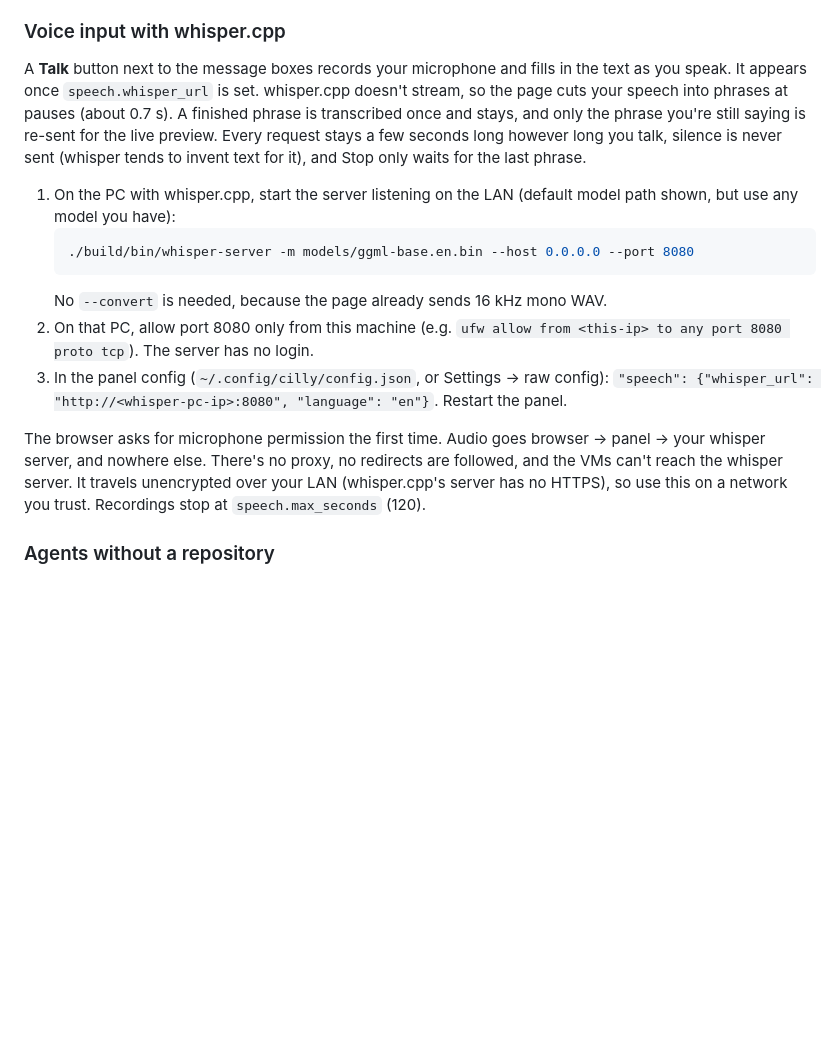
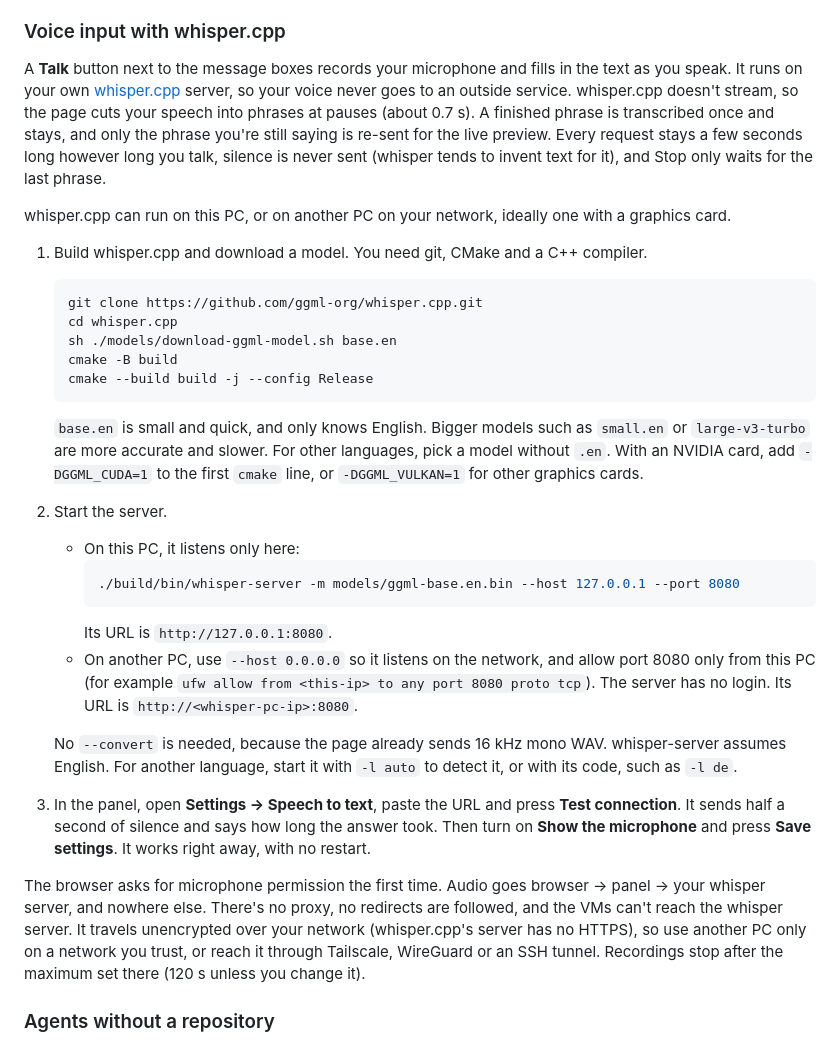
Before and after one commit to cillybox/cilly, a Markdown page: docs/guide.md, the part around the change. Rendered like a GitHub page; blank space fills up the shorter version.

Commit message:
Explain how to set up whisper.cpp for voice input
Build it, download a model, run it on this PC or another one, and connect it in Settings → Speech to text, which replaced editing the config by hand.

````diff
--- a/docs/guide.md
+++ b/docs/guide.md
@@ -128,17 +128,31 @@ On the agent page, and for a new agent's first message, use **Attach files**, pa
 
 ### Voice input with whisper.cpp
 
-A **Talk** button next to the message boxes records your microphone and fills in the text as you speak. It appears once `speech.whisper_url` is set. whisper.cpp doesn't stream, so the page cuts your speech into phrases at pauses (about 0.7 s). A finished phrase is transcribed once and stays, and only the phrase you're still saying is re-sent for the live preview. Every request stays a few seconds long however long you talk, silence is never sent (whisper tends to invent text for it), and Stop only waits for the last phrase.
+A **Talk** button next to the message boxes records your microphone and fills in the text as you speak. It runs on your own [whisper.cpp](https://github.com/ggml-org/whisper.cpp) server, so your voice never goes to an outside service. whisper.cpp doesn't stream, so the page cuts your speech into phrases at pauses (about 0.7 s). A finished phrase is transcribed once and stays, and only the phrase you're still saying is re-sent for the live preview. Every request stays a few seconds long however long you talk, silence is never sent (whisper tends to invent text for it), and Stop only waits for the last phrase.
 
-1. On the PC with whisper.cpp, start the server listening on the LAN (default model path shown, but use any model you have):
+whisper.cpp can run on this PC, or on another PC on your network, ideally one with a graphics card.
+
+1. Build whisper.cpp and download a model. You need git, CMake and a C++ compiler.
    ```sh
-   ./build/bin/whisper-server -m models/ggml-base.en.bin --host 0.0.0.0 --port 8080
+   git clone https://github.com/ggml-org/whisper.cpp.git
+   cd whisper.cpp
+   sh ./models/download-ggml-model.sh base.en
+   cmake -B build
+   cmake --build build -j --config Release
    ```
-   No `--convert` is needed, because the page already sends 16 kHz mono WAV.
-2. On that PC, allow port 8080 only from this machine (e.g. `ufw allow from <this-ip> to any port 8080 proto tcp`). The server has no login.
-3. In the panel config (`~/.config/cilly/config.json`, or Settings → raw config): `"speech": {"whisper_url": "http://<whisper-pc-ip>:8080", "language": "en"}`. Restart the panel.
+   `base.en` is small and quick, and only knows English. Bigger models such as `small.en` or `large-v3-turbo` are more accurate and slower. For other languages, pick a model without `.en`. With an NVIDIA card, add `-DGGML_CUDA=1` to the first `cmake` line, or `-DGGML_VULKAN=1` for other graphics cards.
+2. Start the server.
+   - On this PC, it listens only here:
+     ```sh
+     ./build/bin/whisper-server -m models/ggml-base.en.bin --host 127.0.0.1 --port 8080
+     ```
+     Its URL is `http://127.0.0.1:8080`.
+   - On another PC, use `--host 0.0.0.0` so it listens on the network, and allow port 8080 only from this PC (for example `ufw allow from <this-ip> to any port 8080 proto tcp`). The server has no login. Its URL is `http://<whisper-pc-ip>:8080`.
 
-The browser asks for microphone permission the first time. Audio goes browser → panel → your whisper server, and nowhere else. There's no proxy, no redirects are followed, and the VMs can't reach the whisper server. It travels unencrypted over your LAN (whisper.cpp's server has no HTTPS), so use this on a network you trust. Recordings stop at `speech.max_seconds` (120).
+   No `--convert` is needed, because the page already sends 16 kHz mono WAV. whisper-server assumes English. For another language, start it with `-l auto` to detect it, or with its code, such as `-l de`.
+3. In the panel, open **Settings → Speech to text**, paste the URL and press **Test connection**. It sends half a second of silence and says how long the answer took. Then turn on **Show the microphone** and press **Save settings**. It works right away, with no restart.
+
+The browser asks for microphone permission the first time. Audio goes browser → panel → your whisper server, and nowhere else. There's no proxy, no redirects are followed, and the VMs can't reach the whisper server. It travels unencrypted over your network (whisper.cpp's server has no HTTPS), so use another PC only on a network you trust, or reach it through Tailscale, WireGuard or an SSH tunnel. Recordings stop after the maximum set there (120 s unless you change it).
 
 ### Agents without a repository
 
````
